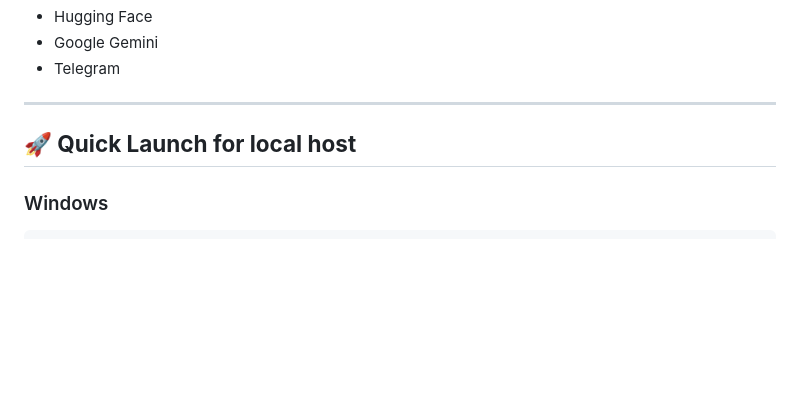
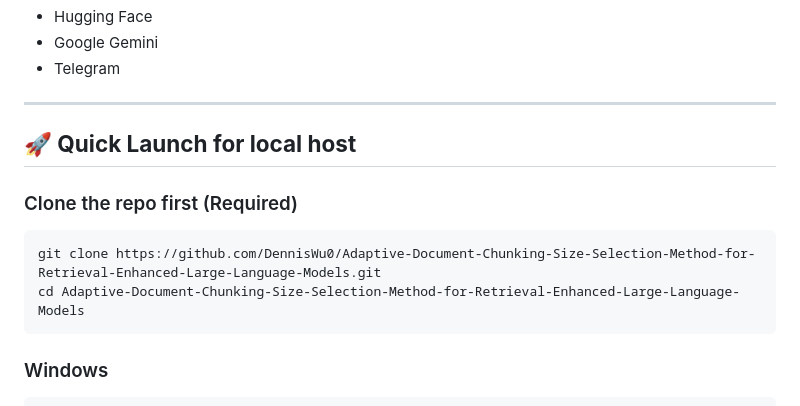
Before and after one commit to DennisWu0/Adaptive-Document-Chunking-Size-Selection-Method-for-Retrieval-Enhanced-Large-Language-Models, a Markdown page: README.md, the part around the change. Rendered like a GitHub page; blank space fills up the shorter version.

````diff
--- a/README.md
+++ b/README.md
@@ -187,6 +187,12 @@ You must provide valid API keys for:
 
 ## **🚀 Quick Launch for local host**
 
+### Clone the repo first (Required)
+```
+git clone https://github.com/DennisWu0/Adaptive-Document-Chunking-Size-Selection-Method-for-Retrieval-Enhanced-Large-Language-Models.git
+cd Adaptive-Document-Chunking-Size-Selection-Method-for-Retrieval-Enhanced-Large-Language-Models
+```
+
 ### Windows
 
 ```
````
